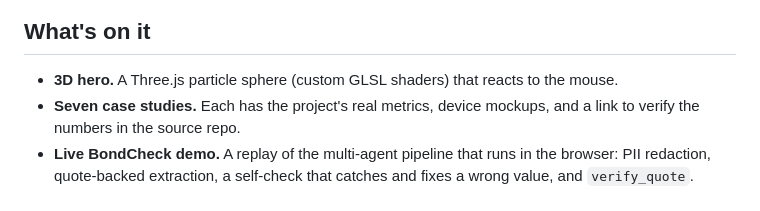
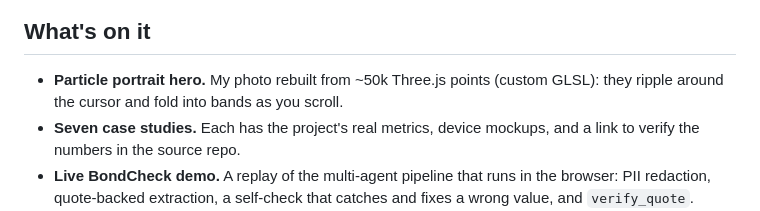
Before and after one commit to SaiPranav13188/SaiPranav13188.github.io, a Markdown page: README.md, the part around one of its changes. Rendered like a GitHub page.

```diff
--- a/README.md
+++ b/README.md
@@ -8,7 +8,7 @@ Portfolio of **Bandaru Sai Pranav**, an AI and full-stack engineer who builds ag
 
 ## What's on it
 
-- **3D hero.** A Three.js particle sphere (custom GLSL shaders) that reacts to the mouse.
+- **Particle portrait hero.** My photo rebuilt from ~50k Three.js points (custom GLSL): they ripple around the cursor and fold into bands as you scroll.
 - **Seven case studies.** Each has the project's real metrics, device mockups, and a link to verify the numbers in the source repo.
 - **Live BondCheck demo.** A replay of the multi-agent pipeline that runs in the browser: PII redaction, quote-backed extraction, a self-check that catches and fixes a wrong value, and `verify_quote`.
 - **Engineering decisions.** Four trade-offs, each with its problem, choice and cost.
```
Also changed, not shown: other parts of README.md (+1 -1 lines), media/bytewise-cleanup.png (added), media/bytewise-labels.png (added), media/bytewise-map.png (added), portrait-signal.png (added), 2 other files.
